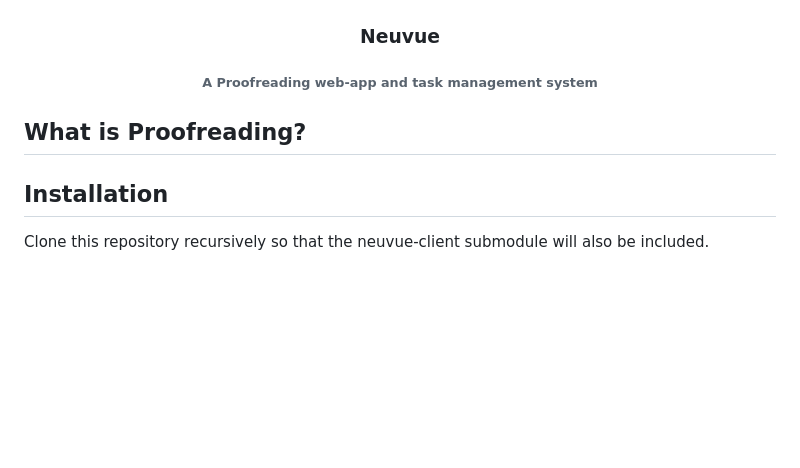
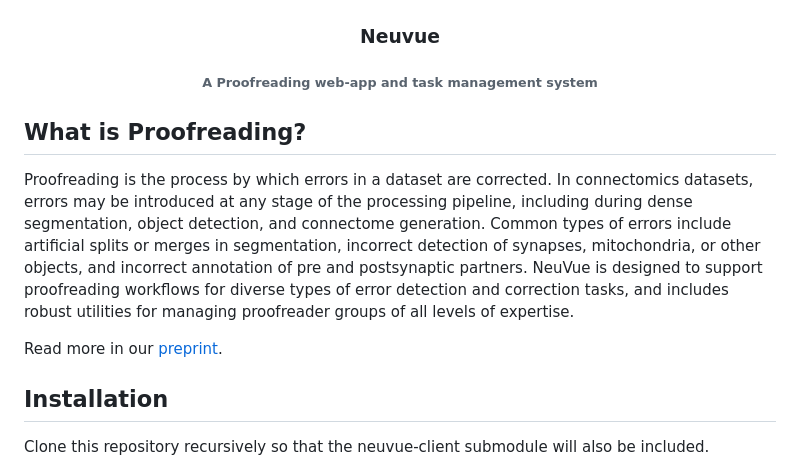
Before and after one commit to aplbrain/neuvue-app, a Markdown page: README.md, the part around the change. GitHub-like rendering; blank space fills up the shorter version.

```diff
--- a/README.md
+++ b/README.md
@@ -1,8 +1,11 @@
 <h3 align=center>Neuvue</h3>
 <h6 align=center>A Proofreading web-app and task management system</h6>
 
+## What is Proofreading?
 
-## What is Proofreading?
+Proofreading is the process by which errors in a dataset are corrected. In connectomics datasets, errors may be introduced at any stage of the processing pipeline, including during dense segmentation, object detection, and connectome generation. Common types of errors include artificial splits or merges in segmentation, incorrect detection of synapses, mitochondria, or other objects, and incorrect annotation of pre and postsynaptic partners. NeuVue is designed to support proofreading workflows for diverse types of error detection and correction tasks, and includes robust utilities for managing proofreader groups of all levels of expertise.
+
+Read more in our [preprint](https://www.biorxiv.org/content/10.1101/2022.07.18.500521v1).
 
 ## Installation
 
```
